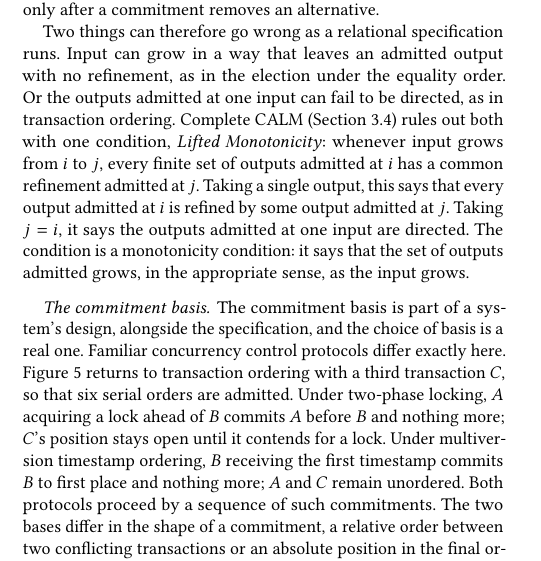
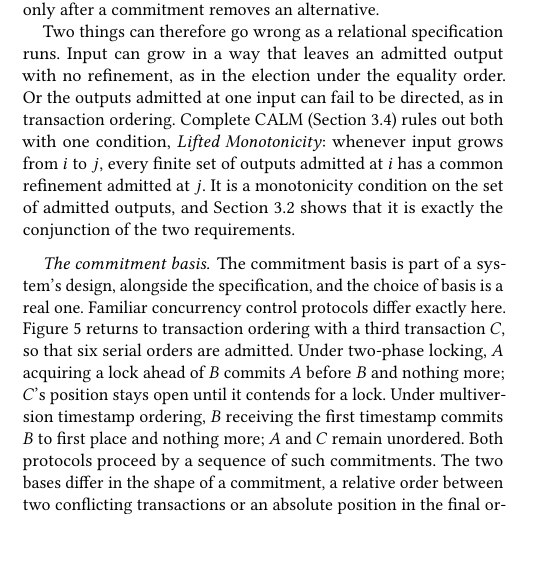
Before and after one commit to jhellerstein/coord-criterion, a LaTeX document (main.tex): part of one column of page 8 of 21, cut so that both start at the same text, the shorter picture padded with empty space. Compiled offline with pdfLaTeX.

Commit message:
3.1: state Lifted Monotonicity once; leave its decomposition to 3.2

```diff
--- a/main.tex
+++ b/main.tex
@@ -1095,13 +1095,12 @@ Two things can therefore go wrong as a relational specification runs.  Input
 can grow in a way that leaves an admitted output with no refinement, as in the
 election under the equality order.  Or the outputs admitted at one input can
 fail to be directed, as in transaction ordering.  Complete CALM
-(Section~\ref{sec:complete-calm-theorem}) rules out both with one condition, \emph{Lifted
-Monotonicity}: whenever input grows from $i$ to $j$, every finite set of
-outputs admitted at $i$ has a common refinement admitted at $j$.  Taking a
-single output, this says that every output admitted at $i$ is refined by some
-output admitted at $j$.  Taking $j=i$, it says the outputs admitted at one input are directed.  The
-condition is a monotonicity condition: it says that the set of outputs
-admitted grows, in the appropriate sense, as the input grows.
+(Section~\ref{sec:complete-calm-theorem}) rules out both with one condition,
+\emph{Lifted Monotonicity}: whenever input grows from $i$ to $j$, every finite
+set of outputs admitted at $i$ has a common refinement admitted at $j$.  It is
+a monotonicity condition on the set of admitted outputs, and
+Section~\ref{sec:relational-specifications} shows that it is exactly the
+conjunction of the two requirements.
 
 \paragraph{The commitment basis.}
 The commitment basis is part of a system's design, alongside the
```
